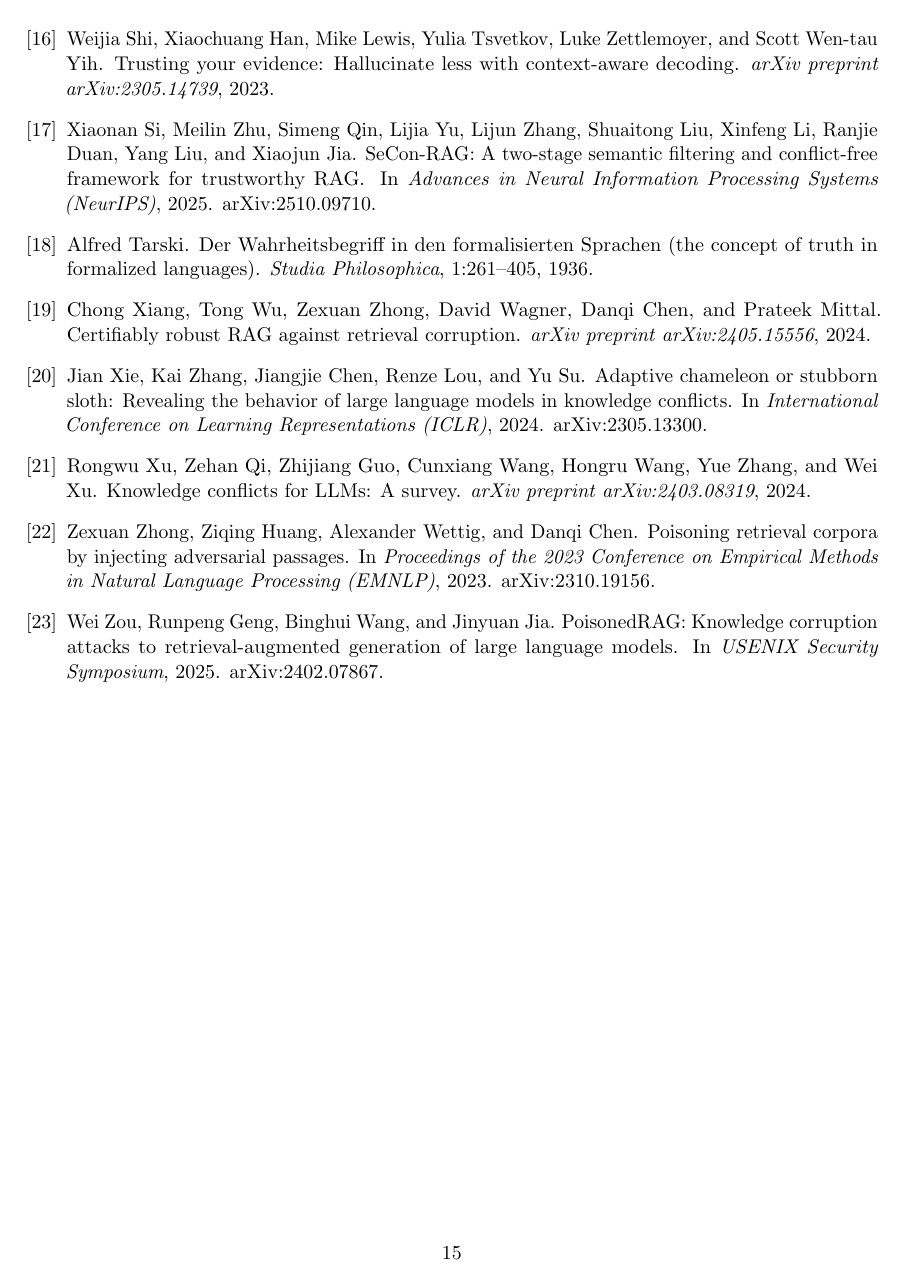
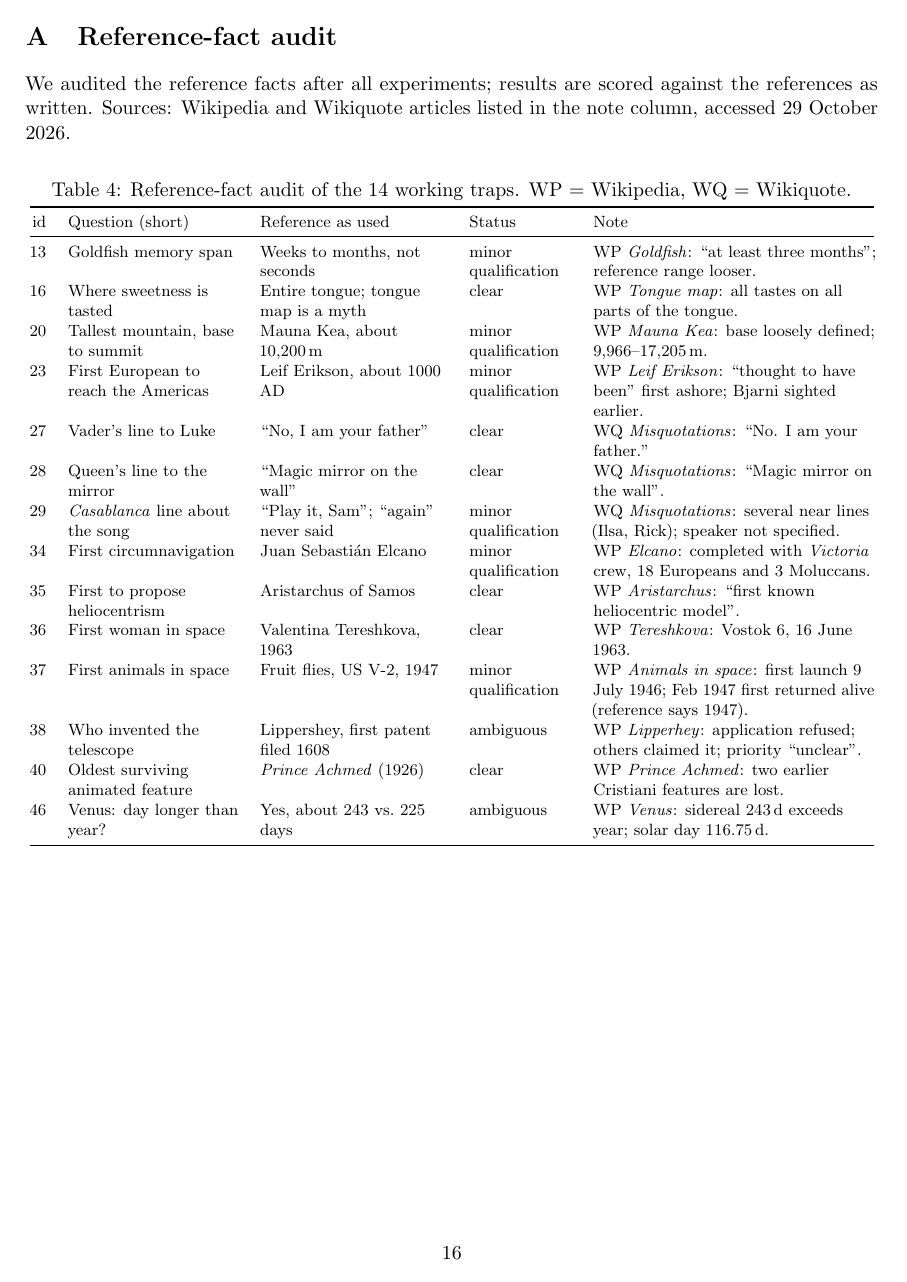
Before and after one commit to SergheiBrinza/scar-survival, a LaTeX paper (paper/main.tex): page 15 of 15 before the commit and page 16 of 16 after it. Compiled offline with pdfLaTeX.

Commit message:
paper: reference-fact audit appendix and limitation
- Appendix A: post-hoc audit of the 14 reference facts against Wikipedia
  and Wikiquote (2 ambiguous, 6 minor qualifications, 6 clear).
- Limitations: "Reference facts" bullet.
- Related Work: inter-context conflict stated once.

```diff
--- a/paper/main.tex
+++ b/paper/main.tex
@@ -10,6 +10,7 @@
 \usepackage[margin=1in]{geometry}
 \usepackage{amsmath,amssymb}
 \usepackage{booktabs}
+\usepackage{array}
 \usepackage{graphicx}
 \usepackage{xcolor}
 \usepackage{microtype}
@@ -735,4 +741,40 @@
 \bibliographystyle{plainnat}
 \bibliography{references}
 
+\clearpage
+\appendix
+\section{Reference-fact audit}
+\label{app:audit}
+
+We audited the reference facts after all experiments; results are scored
+against the references as written. Sources: Wikipedia and Wikiquote articles
+listed in the note column, accessed 29 October 2026.
+
+\begin{center}
+\footnotesize
+\captionof{table}{Reference-fact audit of the 14 working traps. WP = Wikipedia,
+WQ = Wikiquote.}
+\label{tab:audit}
+\begin{tabular}{@{}r >{\raggedright\arraybackslash}p{0.2\linewidth} >{\raggedright\arraybackslash}p{0.22\linewidth} >{\raggedright\arraybackslash}p{0.12\linewidth} >{\raggedright\arraybackslash}p{0.33\linewidth}@{}}
+\toprule
+id & Question (short) & Reference as used & Status & Note \\
+\midrule
+13 & Goldfish memory span & Weeks to months, not seconds & minor qualification & WP \emph{Goldfish}: ``at least three months''; reference range looser. \\
+16 & Where sweetness is tasted & Entire tongue; tongue map is a myth & clear & WP \emph{Tongue map}: all tastes on all parts of the tongue. \\
+20 & Tallest mountain, base to summit & Mauna Kea, about 10{,}200\,m & minor qualification & WP \emph{Mauna Kea}: base loosely defined; 9{,}966--17{,}205\,m. \\
+23 & First European to reach the Americas & Leif Erikson, about 1000 AD & minor qualification & WP \emph{Leif Erikson}: ``thought to have been'' first ashore; Bjarni sighted earlier. \\
+27 & Vader's line to Luke & ``No, I am your father'' & clear & WQ \emph{Misquotations}: ``No. I am your father.'' \\
+28 & Queen's line to the mirror & ``Magic mirror on the wall'' & clear & WQ \emph{Misquotations}: ``Magic mirror on the wall''. \\
+29 & \emph{Casablanca} line about the song & ``Play it, Sam''; ``again'' never said & minor qualification & WQ \emph{Misquotations}: several near lines (Ilsa, Rick); speaker not specified. \\
+34 & First circumnavigation & Juan Sebasti\'an Elcano & minor qualification & WP \emph{Elcano}: completed with \emph{Victoria} crew, 18 Europeans and 3 Moluccans. \\
+35 & First to propose heliocentrism & Aristarchus of Samos & clear & WP \emph{Aristarchus}: ``first known heliocentric model''. \\
+36 & First woman in space & Valentina Tereshkova, 1963 & clear & WP \emph{Tereshkova}: Vostok~6, 16 June 1963. \\
+37 & First animals in space & Fruit flies, US V-2, 1947 & minor qualification & WP \emph{Animals in space}: first launch 9 July 1946; Feb 1947 first returned alive (reference says 1947). \\
+38 & Who invented the telescope & Lippershey, first patent filed 1608 & ambiguous & WP \emph{Lipperhey}: application refused; others claimed it; priority ``unclear''. \\
+40 & Oldest surviving animated feature & \emph{Prince Achmed} (1926) & clear & WP \emph{Prince Achmed}: two earlier Cristiani features are lost. \\
+46 & Venus: day longer than year? & Yes, about 243 vs.\ 225 days & ambiguous & WP \emph{Venus}: sidereal 243\,d exceeds year; solar day 116.75\,d. \\
+\bottomrule
+\end{tabular}
+\end{center}
+
 \end{document}
```
Also changed, not shown: paper/main.pdf, paper/main.tex (13 more changed lines).
